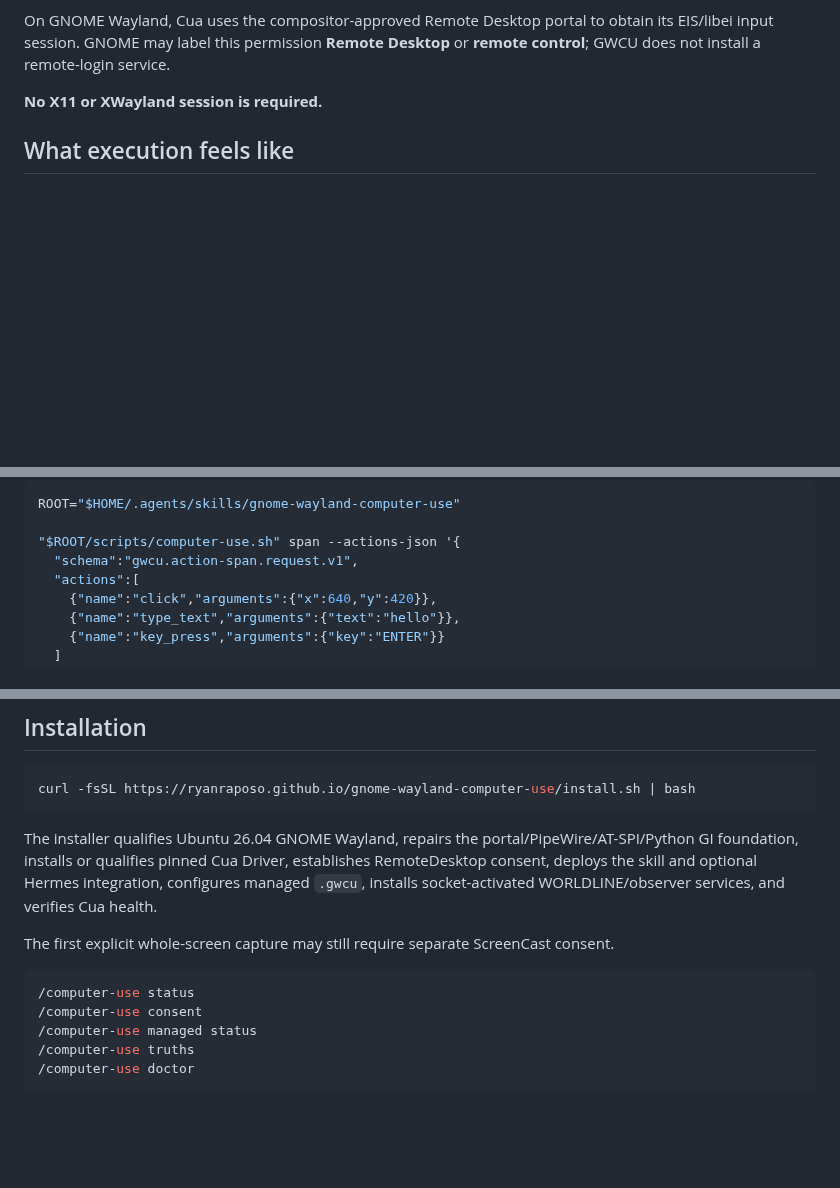
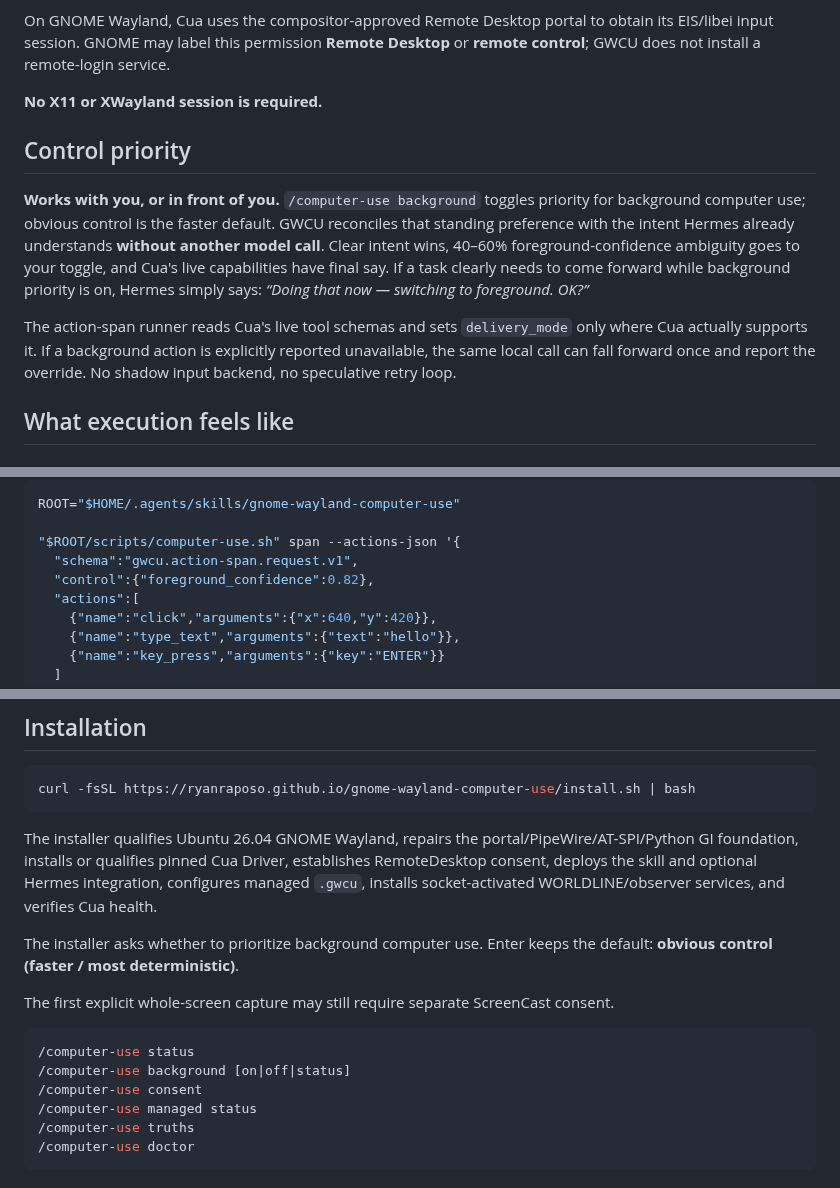
Before and after one commit to ryanraposo/gnome-wayland-computer-use, a Markdown page: README.md, 3 parts joined by grey strips. Rendered like a GitHub page; blank space fills up the shorter version.

Commit message:
Document intent-aware background priority

````diff
--- a/README.md
+++ b/README.md
@@ -82,6 +82,12 @@ On GNOME Wayland, Cua uses the compositor-approved Remote Desktop portal to obta
 
 **No X11 or XWayland session is required.**
 
+## Control priority
+
+**Works with you, or in front of you.** `/computer-use background` toggles priority for background computer use; obvious control is the faster default. GWCU reconciles that standing preference with the intent Hermes already understands **without another model call**. Clear intent wins, 40–60% foreground-confidence ambiguity goes to your toggle, and Cua's live capabilities have final say. If a task clearly needs to come forward while background priority is on, Hermes simply says: *“Doing that now — switching to foreground. OK?”*
+
+The action-span runner reads Cua's live tool schemas and sets `delivery_mode` only where Cua actually supports it. If a background action is explicitly reported unavailable, the same local call can fall forward once and report the override. No shadow input backend, no speculative retry loop.
+
 ## What execution feels like
 
 ### Known target
@@ -99,6 +105,7 @@ ROOT="$HOME/.agents/skills/gnome-wayland-computer-use"
 
 "$ROOT/scripts/computer-use.sh" span --actions-json '{
   "schema":"gwcu.action-span.request.v1",
+  "control":{"foreground_confidence":0.82},
   "actions":[
     {"name":"click","arguments":{"x":640,"y":420}},
     {"name":"type_text","arguments":{"text":"hello"}},
@@ -196,10 +203,13 @@ curl -fsSL https://ryanraposo.github.io/gnome-wayland-computer-use/install.sh |
 
 The installer qualifies Ubuntu 26.04 GNOME Wayland, repairs the portal/PipeWire/AT-SPI/Python GI foundation, installs or qualifies pinned Cua Driver, establishes RemoteDesktop consent, deploys the skill and optional Hermes integration, configures managed `.gwcu`, installs socket-activated WORLDLINE/observer services, and verifies Cua health.
 
+The installer asks whether to prioritize background computer use. Enter keeps the default: **obvious control (faster / most deterministic)**.
+
 The first explicit whole-screen capture may still require separate ScreenCast consent.
 
 ```bash
 /computer-use status
+/computer-use background [on|off|status]
 /computer-use consent
 /computer-use managed status
 /computer-use truths
````
Also changed, not shown: other parts of README.md (+1 -0 lines).
